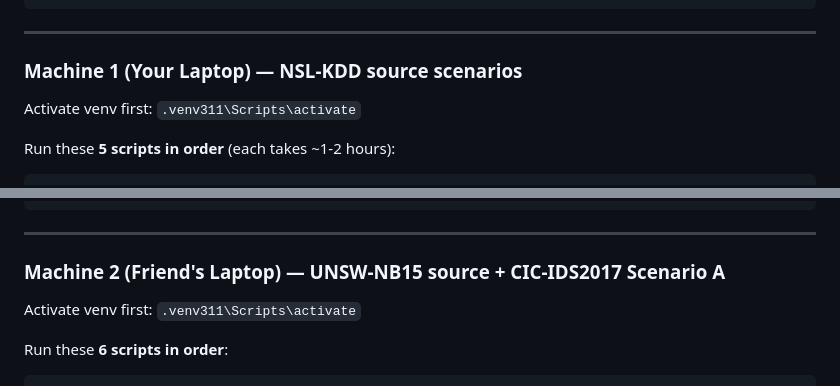
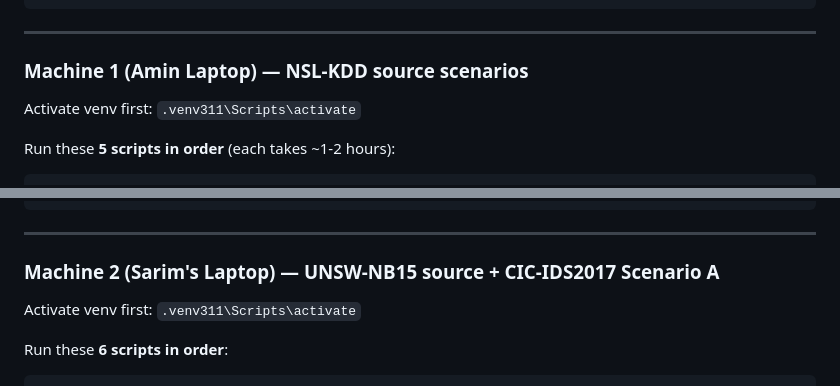
Before and after one commit to fahamin5149/cegan-nids, a Markdown page: README.md, 2 parts joined by grey strips. GitHub-like rendering.

```diff
--- a/README.md
+++ b/README.md
@@ -174,7 +174,7 @@ The full argument reference:
 
 ---
 
-### Machine 1 (Your Laptop) — NSL-KDD source scenarios
+### Machine 1 (Amin Laptop) — NSL-KDD source scenarios
 
 Activate venv first: `.venv311\Scripts\activate`
 
@@ -206,7 +206,7 @@ git push
 
 ---
 
-### Machine 2 (Friend's Laptop) — UNSW-NB15 source + CIC-IDS2017 Scenario A
+### Machine 2 (Sarim's Laptop) — UNSW-NB15 source + CIC-IDS2017 Scenario A
 
 Activate venv first: `.venv311\Scripts\activate`
 
```
